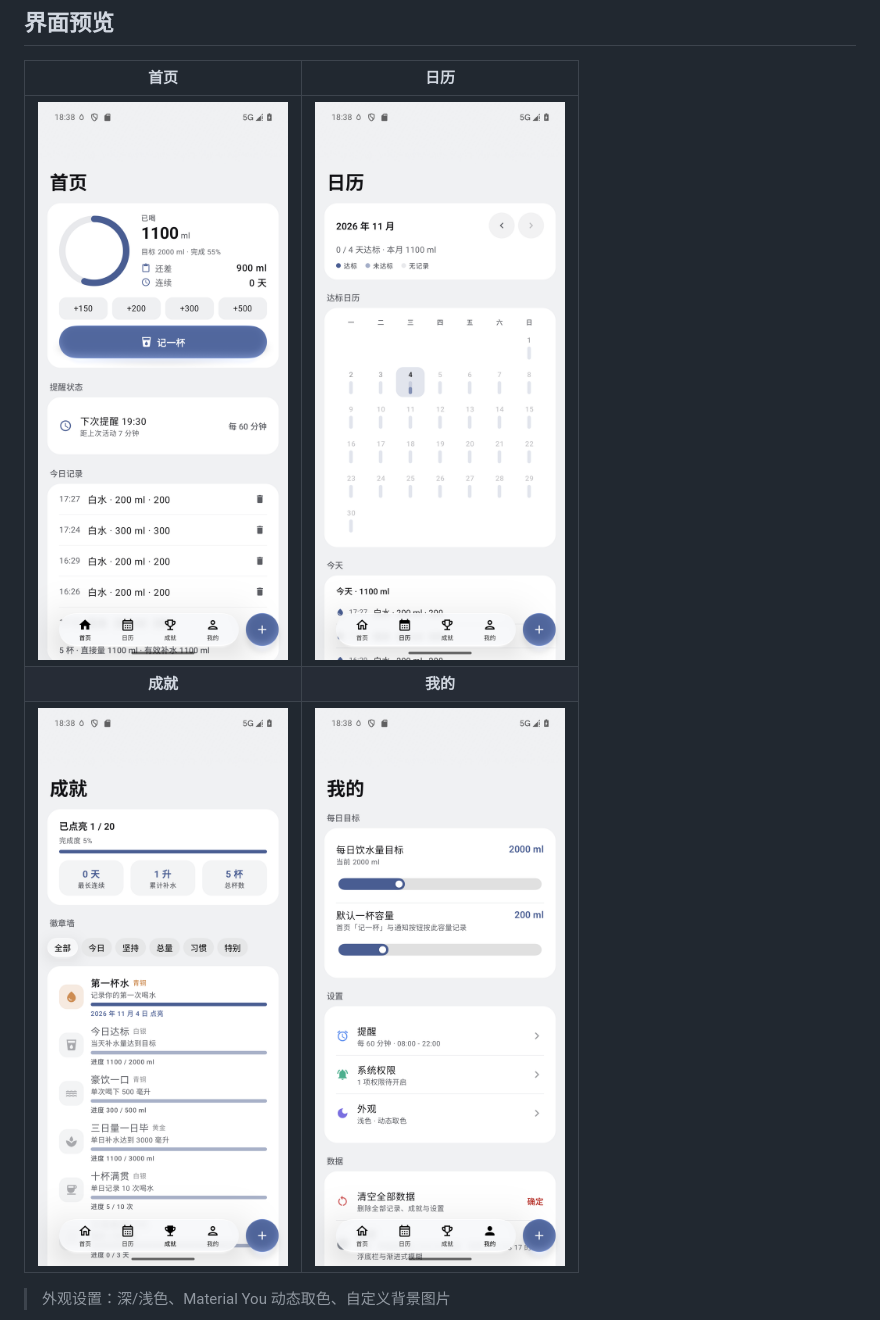
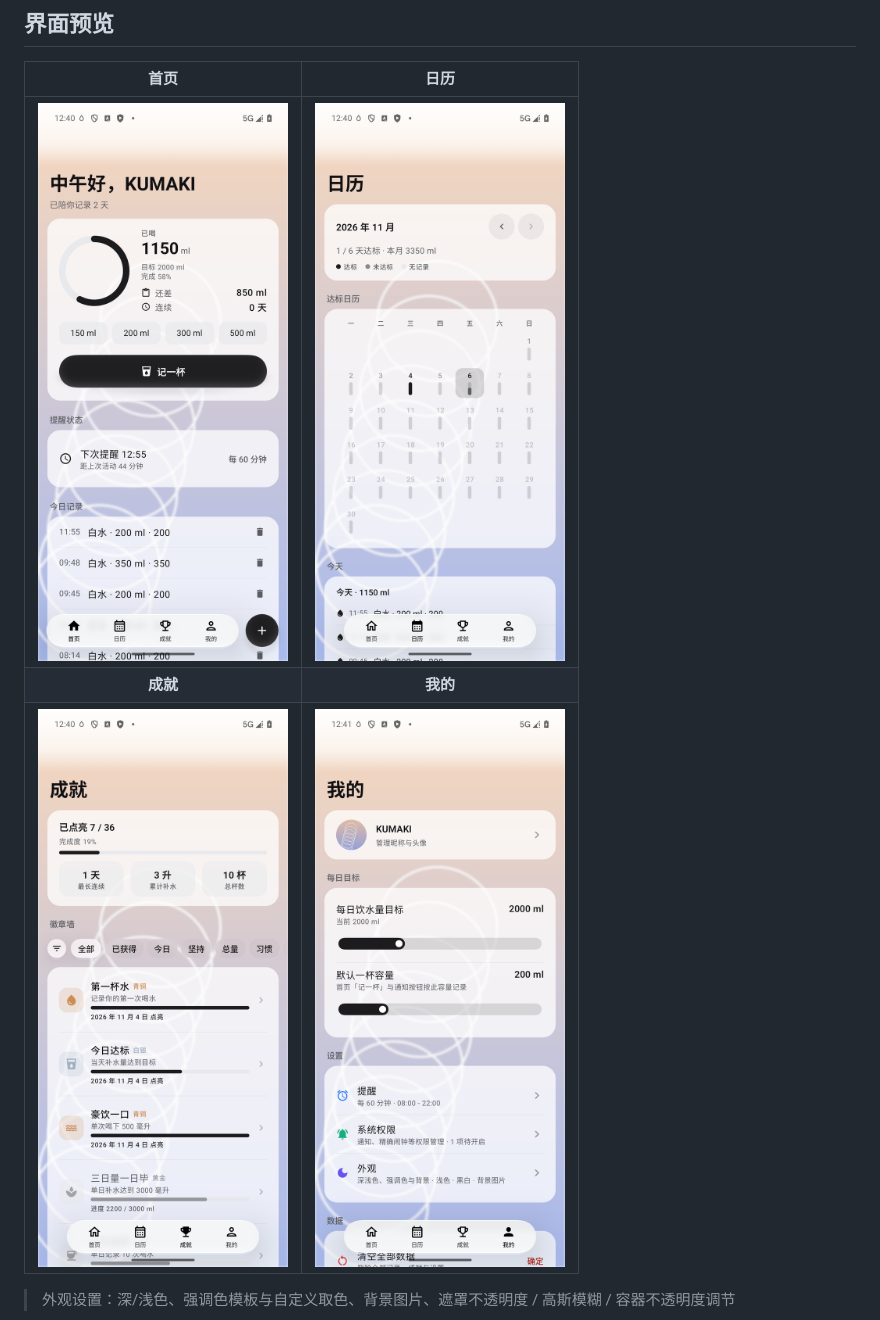
Before and after one commit to 1660757572/DailyDrink, a Markdown page: README.md, the part around one of its changes. Rendered like a GitHub page; pictures changed too: docs/screenshots/achievements.png, docs/screenshots/calendar.png, docs/screenshots/home.png.

Commit message:
docs: 更新 README 与界面截图到 1.8.2
截图仍是第 8 轮之前的蓝色主题旧界面，且成就数量、COUI 版本、快捷容量
按钮等描述已过期，随本轮重拍首页/日历/成就/我的/外观五张图并同步文案。

```diff
--- a/README.md
+++ b/README.md
@@ -15,7 +16,7 @@
 | **成就** | **我的** |
 | <img src="docs/screenshots/achievements.png" width="300" alt="成就" /> | <img src="docs/screenshots/mine.png" width="300" alt="我的" /> |
 
-> 外观设置：深/浅色、Material You 动态取色、自定义背景图片
+> 外观设置：深/浅色、强调色模板与自定义取色、背景图片、遮罩不透明度 / 高斯模糊 / 容器不透明度调节
 
 <img src="docs/screenshots/appearance.png" width="300" alt="外观设置" />
 
```
Also changed, not shown: other parts of README.md (+8 -5 lines), docs/screenshots/appearance.png.
